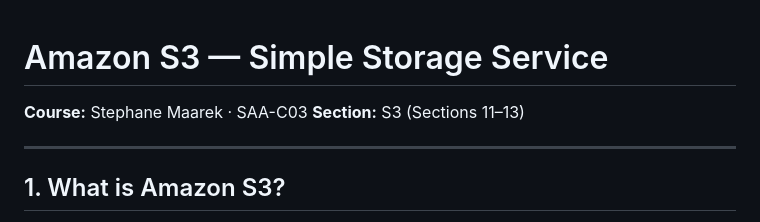
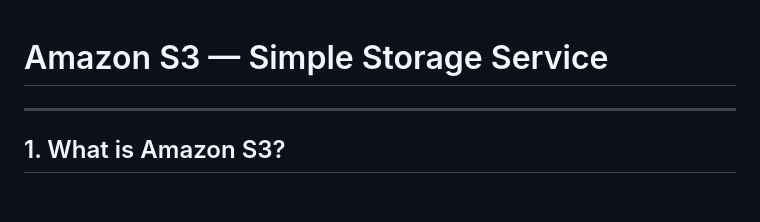
Before and after one commit to pavankumar-5999/CloudPRO, a Markdown page: AWS/S3-Day1.md, the part around the change. Drawn GitHub-style; blank space fills up the shorter version.

Commit message:
Remove course and section information from S3-Day1
Removed course and section details from the document.

```diff
--- a/AWS/S3-Day1.md
+++ b/AWS/S3-Day1.md
@@ -1,7 +1,4 @@
 # Amazon S3 — Simple Storage Service
-
-**Course:** Stephane Maarek · SAA-C03
-**Section:** S3 (Sections 11–13)
 
 ---
 
```
